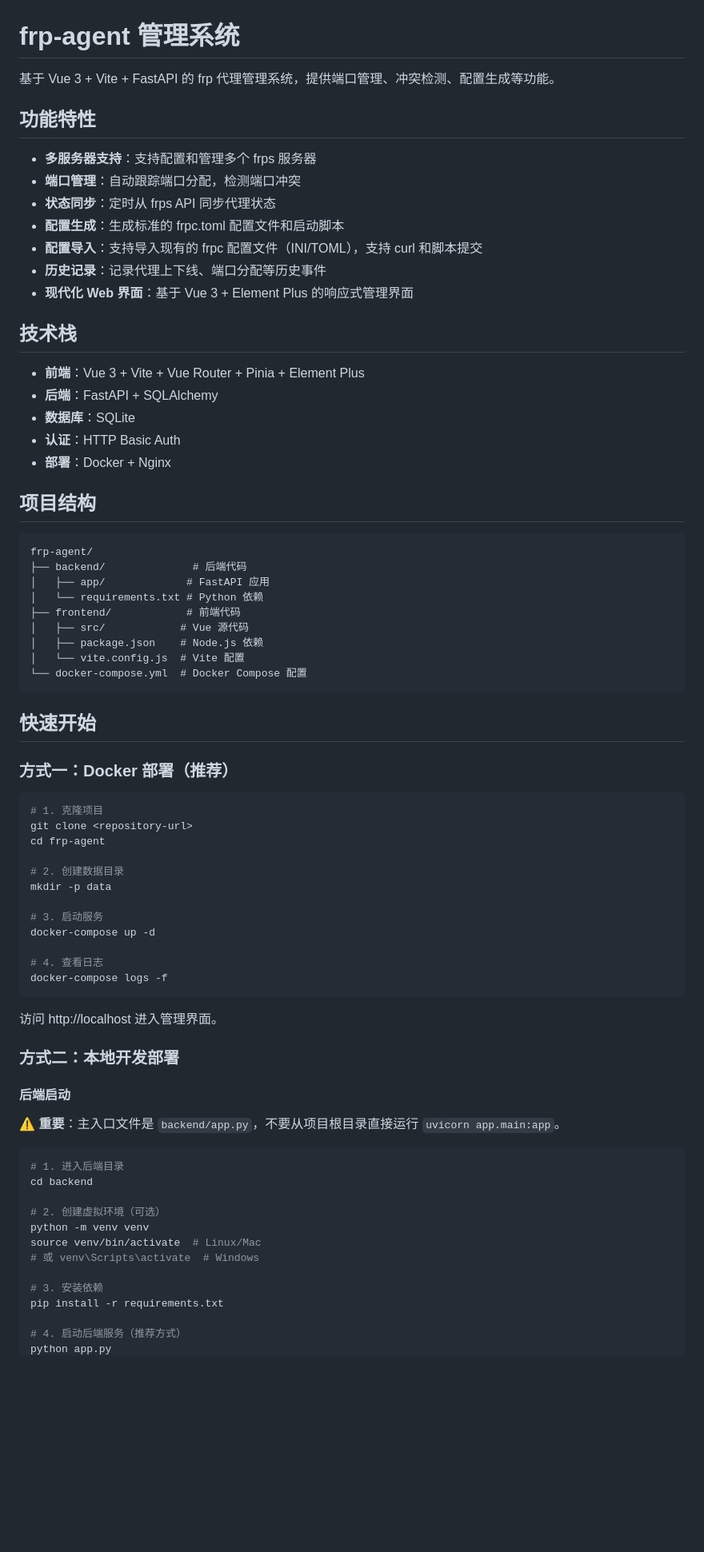
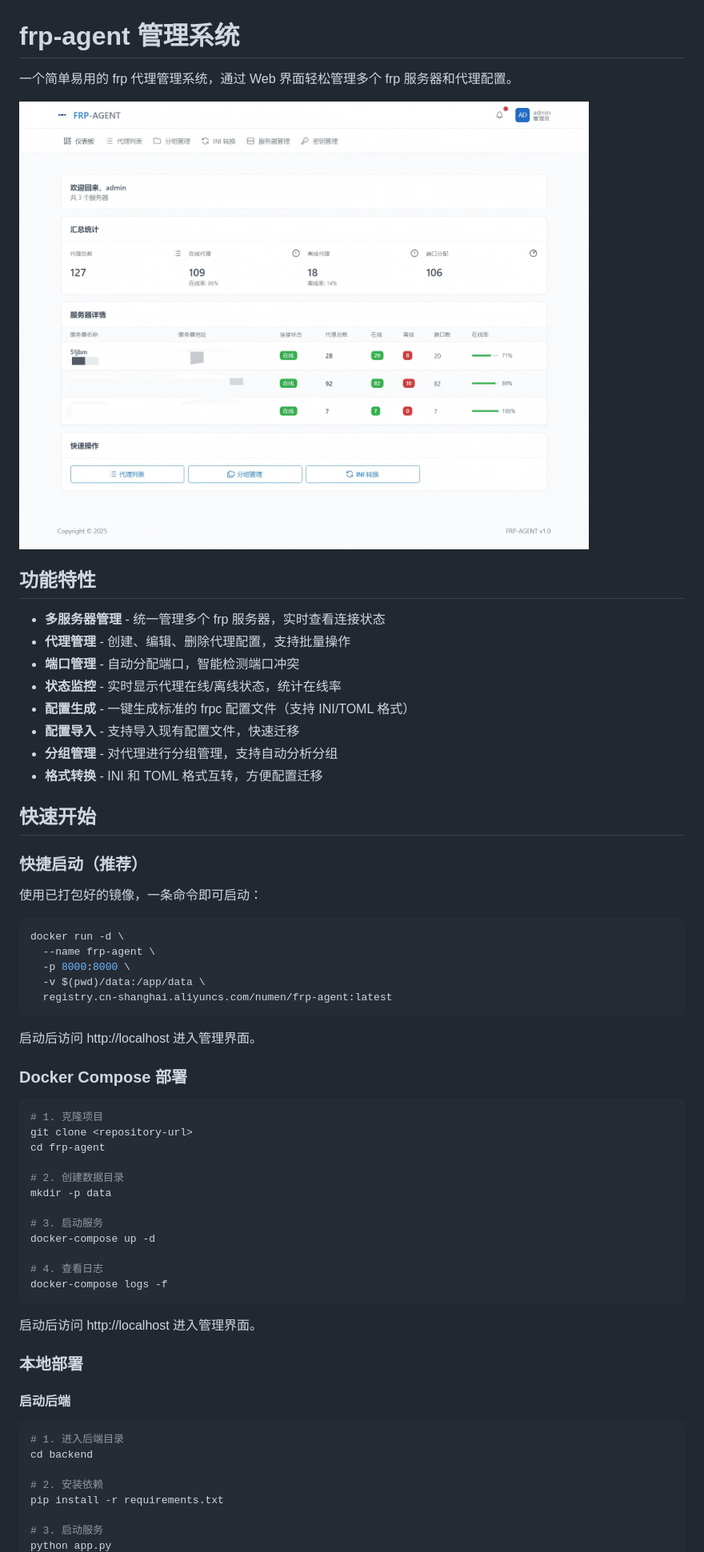
Before and after one commit to numen06/frp-agent, a Markdown page: README.md, the part around the change printed below. Shown: that part at 80% size. Drawn GitHub-style; pictures changed too: docs/FRP-AGENT.png (added); blank space fills up the shorter version.

````diff
--- a/README.md
+++ b/README.md
@@ -1,42 +1,37 @@
 # frp-agent 管理系统
 
-基于 Vue 3 + Vite + FastAPI 的 frp 代理管理系统，提供端口管理、冲突检测、配置生成等功能。
+一个简单易用的 frp 代理管理系统，通过 Web 界面轻松管理多个 frp 服务器和代理配置。
+
+![FRP-AGENT 仪表板](docs/FRP-AGENT.png)
 
 ## 功能特性
 
-- **多服务器支持**：支持配置和管理多个 frps 服务器
-- **端口管理**：自动跟踪端口分配，检测端口冲突
-- **状态同步**：定时从 frps API 同步代理状态
-- **配置生成**：生成标准的 frpc.toml 配置文件和启动脚本
-- **配置导入**：支持导入现有的 frpc 配置文件（INI/TOML），支持 curl 和脚本提交
-- **历史记录**：记录代理上下线、端口分配等历史事件
-- **现代化 Web 界面**：基于 Vue 3 + Element Plus 的响应式管理界面
-
-## 技术栈
-
-- **前端**：Vue 3 + Vite + Vue Router + Pinia + Element Plus
-- **后端**：FastAPI + SQLAlchemy
-- **数据库**：SQLite
-- **认证**：HTTP Basic Auth
-- **部署**：Docker + Nginx
-
-## 项目结构
-
-```
-frp-agent/
-├── backend/              # 后端代码
-│   ├── app/             # FastAPI 应用
-│   └── requirements.txt # Python 依赖
-├── frontend/            # 前端代码
-│   ├── src/            # Vue 源代码
-│   ├── package.json    # Node.js 依赖
-│   └── vite.config.js  # Vite 配置
-└── docker-compose.yml  # Docker Compose 配置
-```
+- **多服务器管理** - 统一管理多个 frp 服务器，实时查看连接状态
+- **代理管理** - 创建、编辑、删除代理配置，支持批量操作
+- **端口管理** - 自动分配端口，智能检测端口冲突
+- **状态监控** - 实时显示代理在线/离线状态，统计在线率
+- **配置生成** - 一键生成标准的 frpc 配置文件（支持 INI/TOML 格式）
+- **配置导入** - 支持导入现有配置文件，快速迁移
+- **分组管理** - 对代理进行分组管理，支持自动分析分组
+- **格式转换** - INI 和 TOML 格式互转，方便配置迁移
 
 ## 快速开始
 
-### 方式一：Docker 部署（推荐）
+### 快捷启动（推荐）
+
+使用已打包好的镜像，一条命令即可启动：
+
+```bash
+docker run -d \
+  --name frp-agent \
+  -p 8000:8000 \
+  -v $(pwd)/data:/app/data \
+  registry.cn-shanghai.aliyuncs.com/numen/frp-agent:latest
+```
+
+启动后访问 http://localhost 进入管理界面。
+
+### Docker Compose 部署
 
 ```bash
 # 1. 克隆项目
@@ -53,25 +48,18 @@ docker-compose up -d
 docker-compose logs -f
 ```
 
-访问 http://localhost 进入管理界面。
+启动后访问 http://localhost 进入管理界面。
 
-### 方式二：本地开发部署
+### 本地部署
 
-#### 后端启动
-
-**⚠️ 重要**：主入口文件是 `backend/app.py`，不要从项目根目录直接运行 `uvicorn app.main:app`。
+#### 启动后端
 
 ```bash
 # 1. 进入后端目录
 cd backend
 
-# 2. 创建虚拟环境（可选）
-python -m venv venv
-source venv/bin/activate  # Linux/Mac
-# 或 venv\Scripts\activate  # Windows
-
-# 3. 安装依赖
+# 2. 安装依赖
 pip install -r requirements.txt
 
-# 4. 启动后端服务（推荐方式）
+# 3. 启动服务
 python app.py
````
Also changed, not shown: other parts of README.md (+30 -142 lines).
